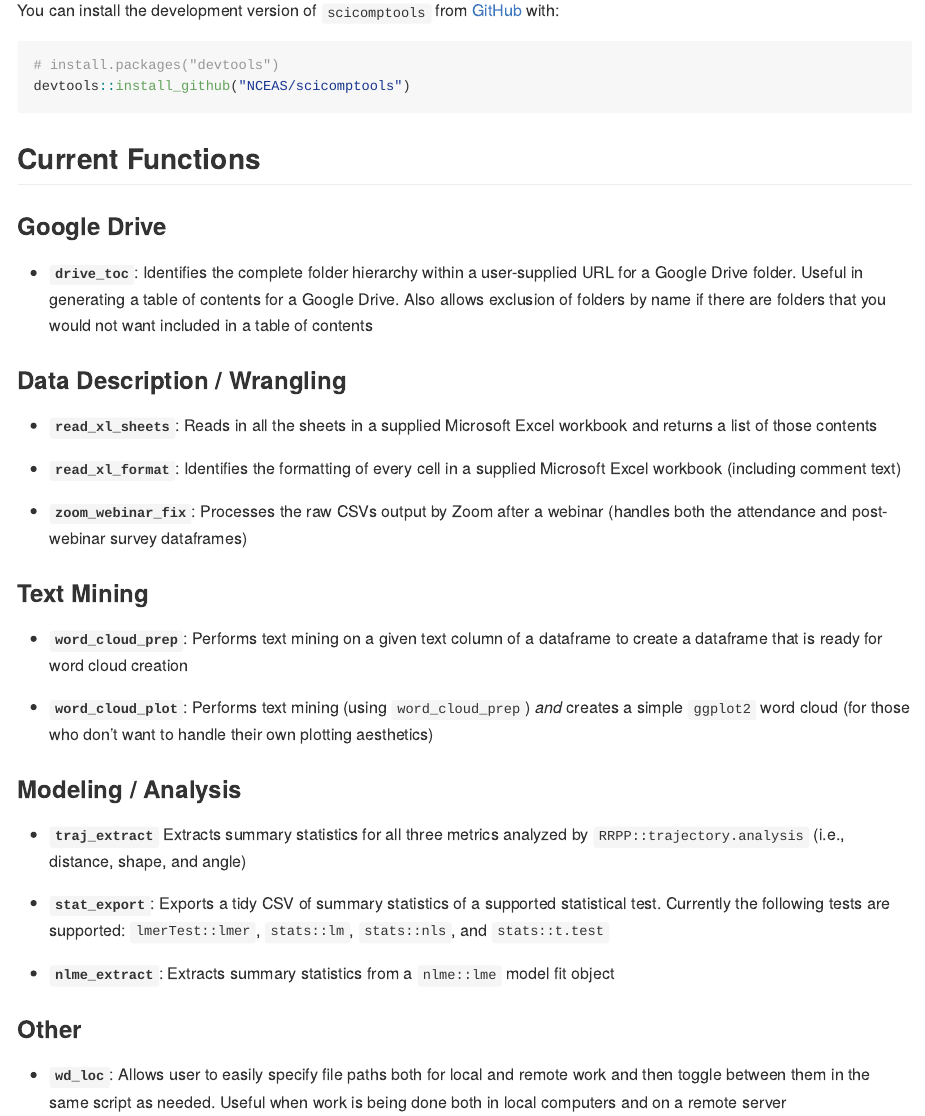
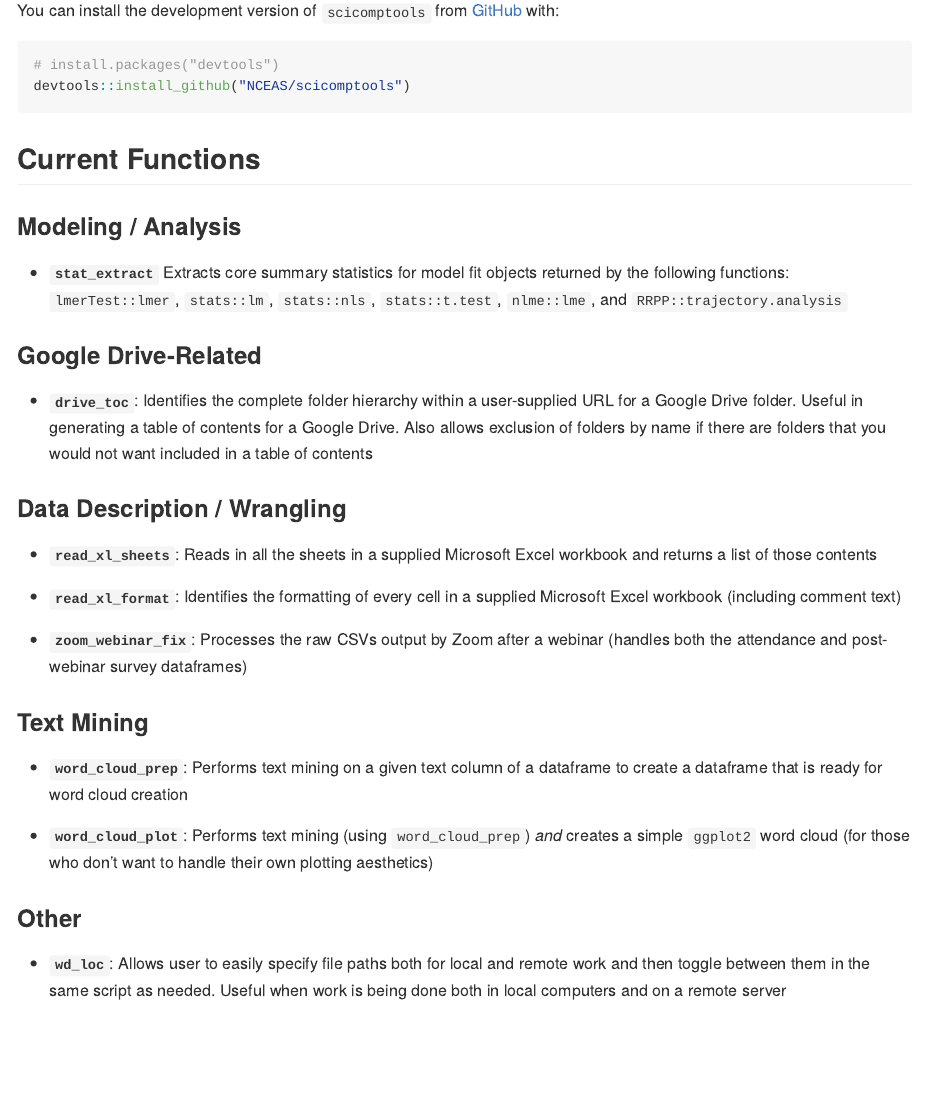
Before and after one commit to NCEAS/scicomptools, an R Markdown document (README.Rmd): the page in a window 1100 px wide, from 320 px down. The pictures show the output file README.md that the author committed with the source, drawn offline in the style of GitHub; badge pictures from the web are left out.

Commit message:
Updated README with new `stat_extract` function

```diff
--- a/README.Rmd
+++ b/README.Rmd
@@ -30,7 +30,11 @@ devtools::install_github("NCEAS/scicomptools")
 
 ## Current Functions
 
-### Google Drive
+### Modeling / Analysis
+
+- **`stat_extract`** Extracts core summary statistics for model fit objects returned by the following functions: `lmerTest::lmer`, `stats::lm`, `stats::nls`, `stats::t.test`, `nlme::lme`, and `RRPP::trajectory.analysis`
+
+### Google Drive-Related
 
 - **`drive_toc`**: Identifies the complete folder hierarchy within a user-supplied URL for a Google Drive folder. Useful in generating a table of contents for a Google Drive. Also allows exclusion of folders by name if there are folders that you would not want included in a table of contents
 
@@ -47,14 +51,6 @@ devtools::install_github("NCEAS/scicomptools")
 - **`word_cloud_prep`**: Performs text mining on a given text column of a dataframe to create a dataframe that is ready for word cloud creation
 
 - **`word_cloud_plot`**: Performs text mining (using `word_cloud_prep`) *and* creates a simple `ggplot2` word cloud (for those who don't want to handle their own plotting aesthetics)
-
-### Modeling / Analysis
-
-- **`traj_extract`** Extracts summary statistics for all three metrics analyzed by `RRPP::trajectory.analysis` (i.e., distance, shape, and angle)
-
-- **`stat_export`**: Exports a tidy CSV of summary statistics of a supported statistical test. Currently the following tests are supported: `lmerTest::lmer`, `stats::lm`, `stats::nls`, and `stats::t.test`
-
-- **`nlme_extract`**: Extracts summary statistics from a `nlme::lme` model fit object
 
 ### Other
 
```
Also changed, not shown: README.md.
